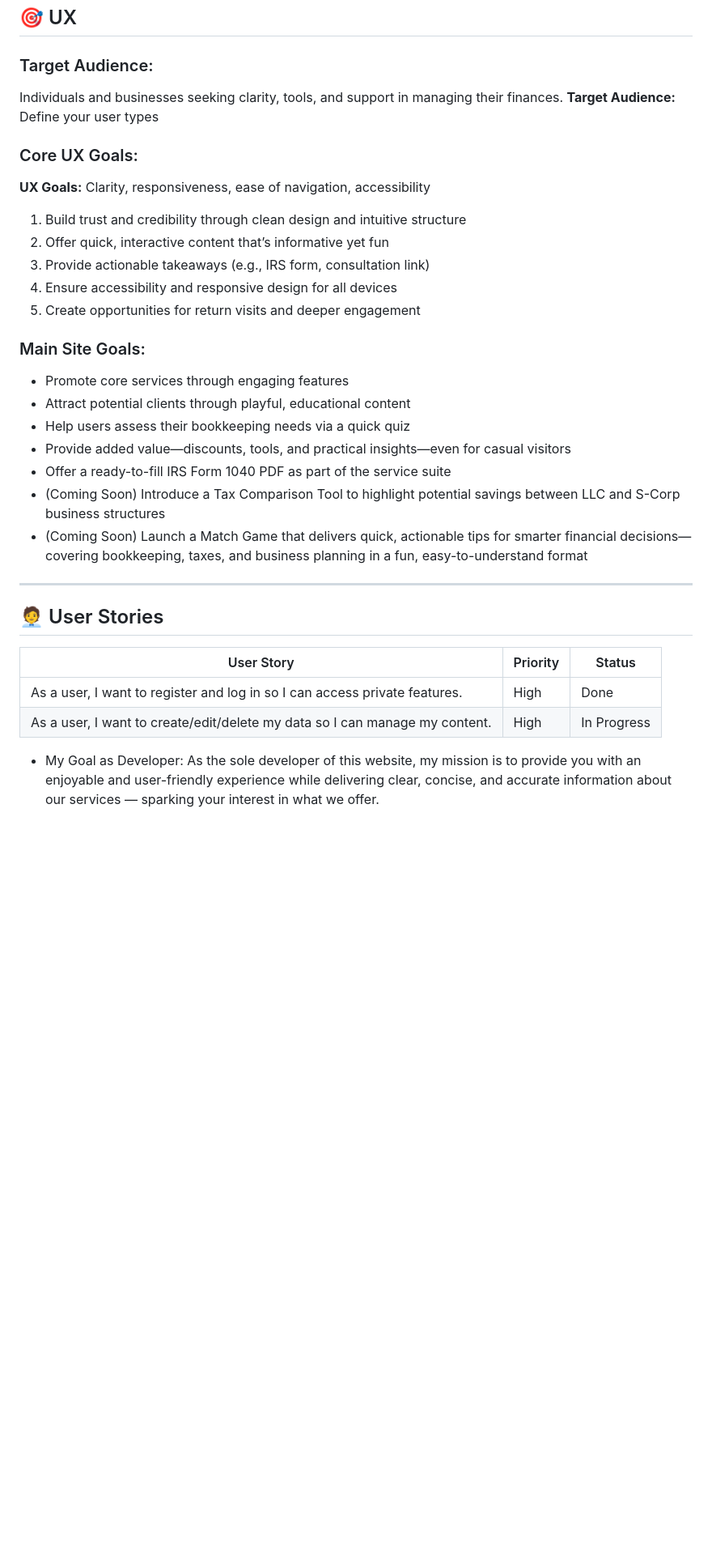
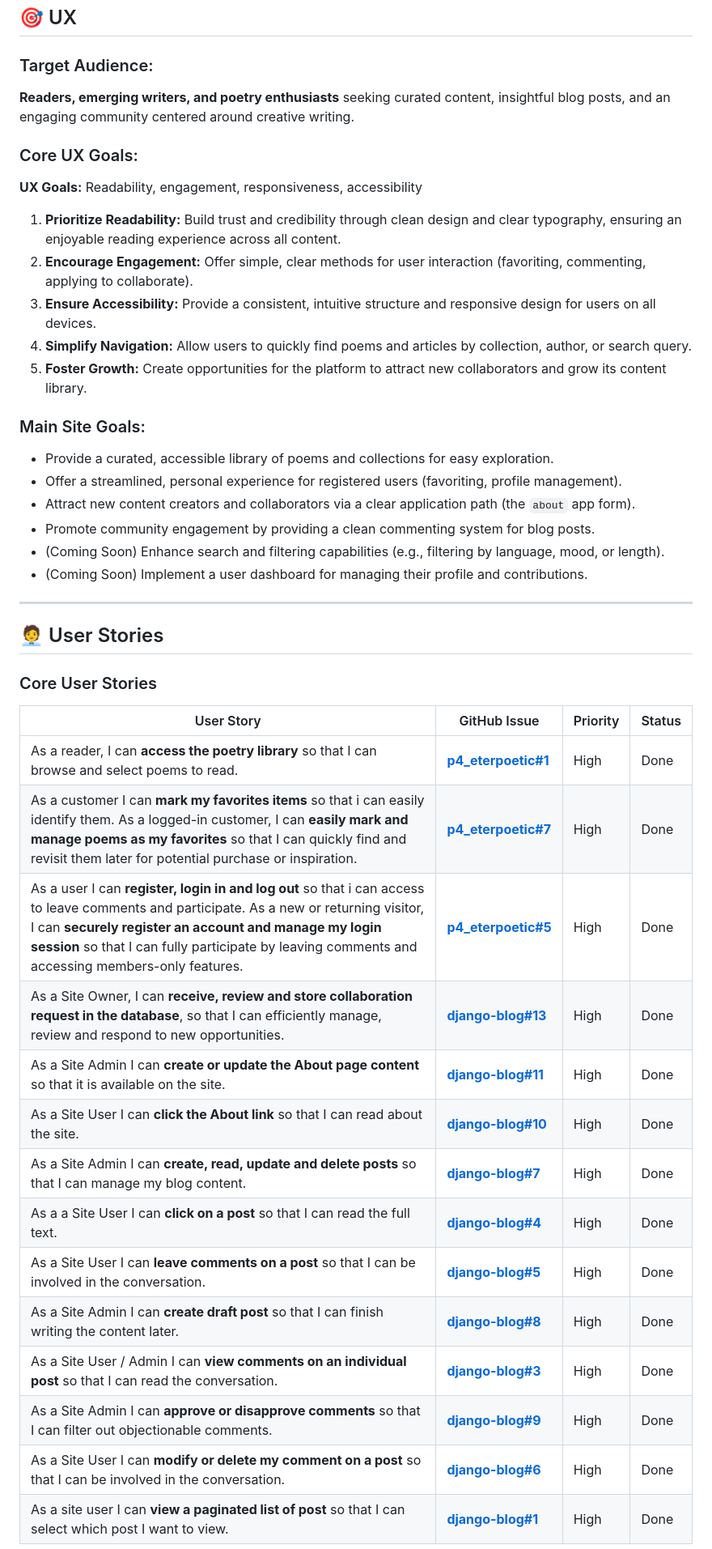
Before and after one commit to cynthiapinedoh79/p4_eterpoetic, a Markdown page: README.md, the part around one of its changes. Shown at 81% size. GitHub-like rendering; blank space fills up the shorter version.

```diff
--- a/README.md
+++ b/README.md
@@ -206,37 +206,46 @@ User would be able to see favorites (Featured) poems when login
 
 ## 🎯 UX
 ### Target Audience:
-Individuals and businesses seeking clarity, tools, and support in managing their finances.
-**Target Audience:** Define your user types
+**Readers, emerging writers, and poetry enthusiasts** seeking curated content, insightful blog posts, and an engaging community centered around creative writing.
 
 ### Core UX Goals:
-**UX Goals:** Clarity, responsiveness, ease of navigation, accessibility
+**UX Goals:** Readability, engagement, responsiveness, accessibility
 
-1. Build trust and credibility through clean design and intuitive structure
-2. Offer quick, interactive content that’s informative yet fun
-3. Provide actionable takeaways (e.g., IRS form, consultation link)
-4. Ensure accessibility and responsive design for all devices
-5. Create opportunities for return visits and deeper engagement
+1.  **Prioritize Readability:** Build trust and credibility through clean design and clear typography, ensuring an enjoyable reading experience across all content.
+2.  **Encourage Engagement:** Offer simple, clear methods for user interaction (favoriting, commenting, applying to collaborate).
+3.  **Ensure Accessibility:** Provide a consistent, intuitive structure and responsive design for users on all devices.
+4.  **Simplify Navigation:** Allow users to quickly find poems and articles by collection, author, or search query.
+5.  **Foster Growth:** Create opportunities for the platform to attract new collaborators and grow its content library.
 
 ### Main Site Goals:
 
-- Promote core services through engaging features
-- Attract potential clients through playful, educational content
-- Help users assess their bookkeeping needs via a quick quiz
-- Provide added value—discounts, tools, and practical insights—even for casual visitors
-- Offer a ready-to-fill IRS Form 1040 PDF as part of the service suite
-- (Coming Soon) Introduce a Tax Comparison Tool to highlight potential savings between LLC and S-Corp business structures
-- (Coming Soon) Launch a Match Game that delivers quick, actionable tips for smarter financial decisions—covering bookkeeping, taxes, and business planning in a fun, easy-to-understand format
+-   Provide a curated, accessible library of poems and collections for easy exploration.
+-   Offer a streamlined, personal experience for registered users (favoriting, profile management).
+-   Attract new content creators and collaborators via a clear application path (the `about` app form).
+-   Promote community engagement by providing a clean commenting system for blog posts.
+-   (Coming Soon) Enhance search and filtering capabilities (e.g., filtering by language, mood, or length).
+-   (Coming Soon) Implement a user dashboard for managing their profile and contributions.
 
 ---
 
 ## 🧑‍💼 User Stories
 
-| User Story | Priority | Status |
-|---|---|---|
-| As a user, I want to register and log in so I can access private features. | High | Done |
-| As a user, I want to create/edit/delete my data so I can manage my content. | High | In Progress |
+### Core User Stories
 
-- My Goal as Developer:
-As the sole developer of this website, my mission is to provide you with an enjoyable and user-friendly experience while delivering clear, concise, and accurate information about our services — sparking your interest in what we offer.
+| User Story | GitHub Issue | Priority | Status |
+|---|---|---|---|
+| As a reader, I can **access the poetry library** so that I can browse and select poems to read. | **[p4_eterpoetic#1](https://github.com/cynthiapinedoh79/p4_eterpoetic/issues/1)** | High | Done |
+| As a customer I can **mark my favorites items** so that i can easily identify them. As a logged-in customer, I can **easily mark and manage poems as my favorites** so that I can quickly find and revisit them later for potential purchase or inspiration. | **[p4_eterpoetic#7](https://github.com/cynthiapinedoh79/p4_eterpoetic/issues/7)** | High | Done |
+| As a user I can **register, login in and log out** so that i can access to leave comments and participate. As a new or returning visitor, I can **securely register an account and manage my login session** so that I can fully participate by leaving comments and accessing members-only features. | **[p4_eterpoetic#5](https://github.com/cynthiapinedoh79/p4_eterpoetic/issues/5)** | High | Done |
+| As a Site Owner, I can **receive, review and store collaboration request in the database**, so that I can efficiently manage, review and respond to new opportunities. | **[django-blog#13](https://github.com/cynthiapinedoh79/django-blog/issues/13)** | High | Done |
+| As a Site Admin I can **create or update the About page content** so that it is available on the site. | **[django-blog#11](https://github.com/cynthiapinedoh79/django-blog/issues/11)** | High | Done |
+| As a Site User I can **click the About link** so that I can read about the site. | **[django-blog#10](https://github.com/cynthiapinedoh79/django-blog/issues/10)** | High | Done |
+| As a Site Admin I can **create, read, update and delete posts** so that I can manage my blog content. | **[django-blog#7](https://github.com/cynthiapinedoh79/django-blog/issues/7)** | High | Done |
+| As a a Site User I can **click on a post** so that I can read the full text. | **[django-blog#4](https://github.com/cynthiapinedoh79/django-blog/issues/4)** | High | Done |
+| As a Site User I can **leave comments on a post** so that I can be involved in the conversation. | **[django-blog#5](https://github.com/cynthiapinedoh79/django-blog/issues/5)** | High | Done |
+| As a Site Admin I can **create draft post** so that I can finish writing the content later. | **[django-blog#8](https://github.com/cynthiapinedoh79/django-blog/issues/8)** | High | Done |
+| As a Site User / Admin I can **view comments on an individual post** so that I can read the conversation. | **[django-blog#3](https://github.com/cynthiapinedoh79/django-blog/issues/3)** | High | Done |
+| As a Site Admin I can **approve or disapprove comments** so that I can filter out objectionable comments. | **[django-blog#9](https://github.com/cynthiapinedoh79/django-blog/issues/9)** | High | Done |
+| As a Site User I can **modify or delete my comment on a post** so that I can be involved in the conversation. | **[django-blog#6](https://github.com/cynthiapinedoh79/django-blog/issues/6)** | High | Done |
+| As a site user I can **view a paginated list of post** so that I can select which post I want to view. | **[django-blog#1](https://github.com/cynthiapinedoh79/django-blog/issues/1)** | High | Done |
 
```
Also changed, not shown: other parts of README.md (+52 -20 lines).
